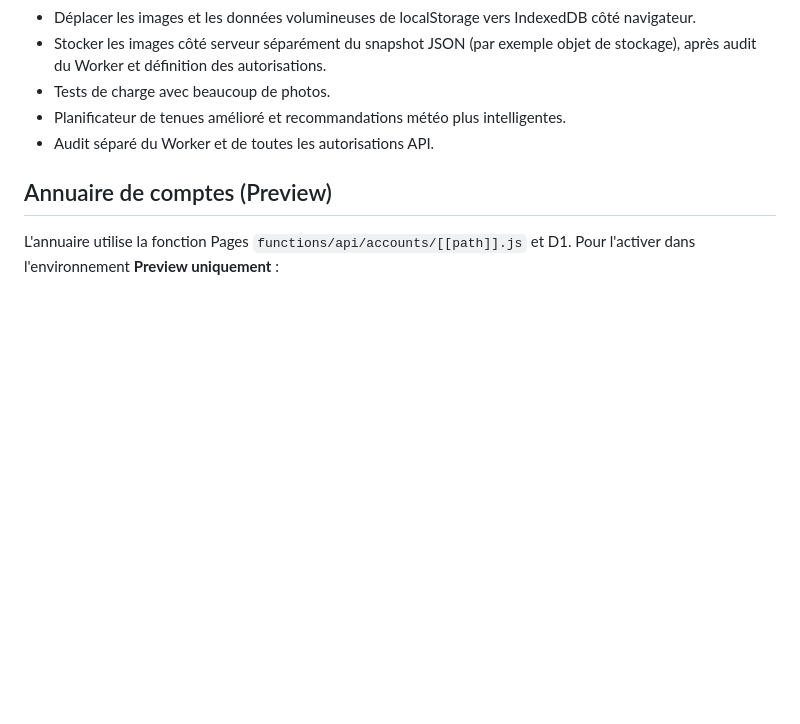
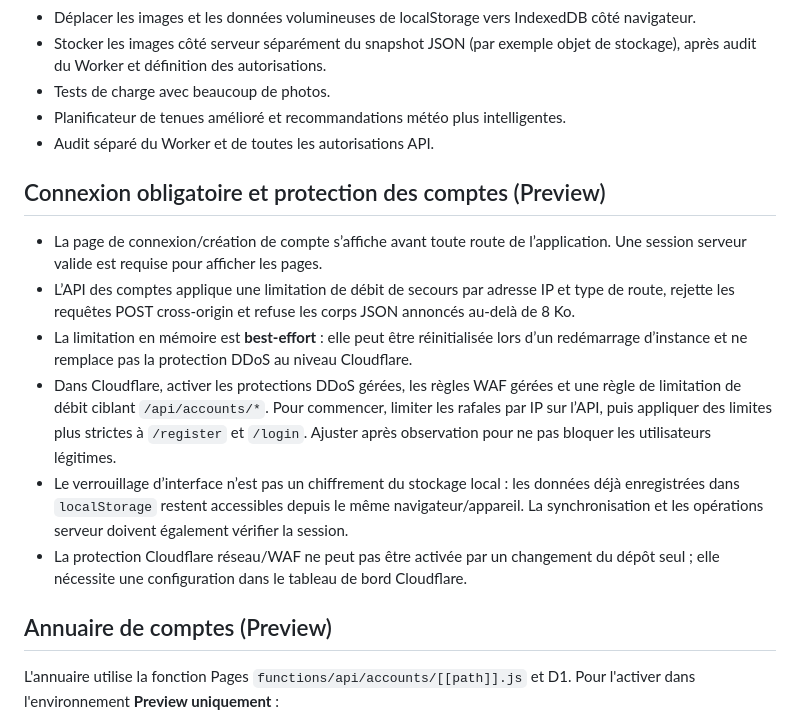
Before and after one commit to ethangalea1000-svg/CLOSETIA, a Markdown page: README.md, the part around the change. GitHub-like rendering; blank space fills up the shorter version.

Commit message:
Document login gate and Cloudflare DDoS configuration

```diff
--- a/README.md
+++ b/README.md
@@ -40,6 +40,15 @@ Dressing intelligent, local-first et portable.
 - Audit séparé du Worker et de toutes les autorisations API.
 
 
+## Connexion obligatoire et protection des comptes (Preview)
+
+- La page de connexion/création de compte s’affiche avant toute route de l’application. Une session serveur valide est requise pour afficher les pages.
+- L’API des comptes applique une limitation de débit de secours par adresse IP et type de route, rejette les requêtes POST cross-origin et refuse les corps JSON annoncés au-delà de 8 Ko.
+- La limitation en mémoire est **best-effort** : elle peut être réinitialisée lors d’un redémarrage d’instance et ne remplace pas la protection DDoS au niveau Cloudflare.
+- Dans Cloudflare, activer les protections DDoS gérées, les règles WAF gérées et une règle de limitation de débit ciblant `/api/accounts/*`. Pour commencer, limiter les rafales par IP sur l’API, puis appliquer des limites plus strictes à `/register` et `/login`. Ajuster après observation pour ne pas bloquer les utilisateurs légitimes.
+- Le verrouillage d’interface n’est pas un chiffrement du stockage local : les données déjà enregistrées dans `localStorage` restent accessibles depuis le même navigateur/appareil. La synchronisation et les opérations serveur doivent également vérifier la session.
+- La protection Cloudflare réseau/WAF ne peut pas être activée par un changement du dépôt seul ; elle nécessite une configuration dans le tableau de bord Cloudflare.
+
 ## Annuaire de comptes (Preview)
 
 L'annuaire utilise la fonction Pages `functions/api/accounts/[[path]].js` et D1. Pour l'activer dans l'environnement **Preview uniquement** :
```
